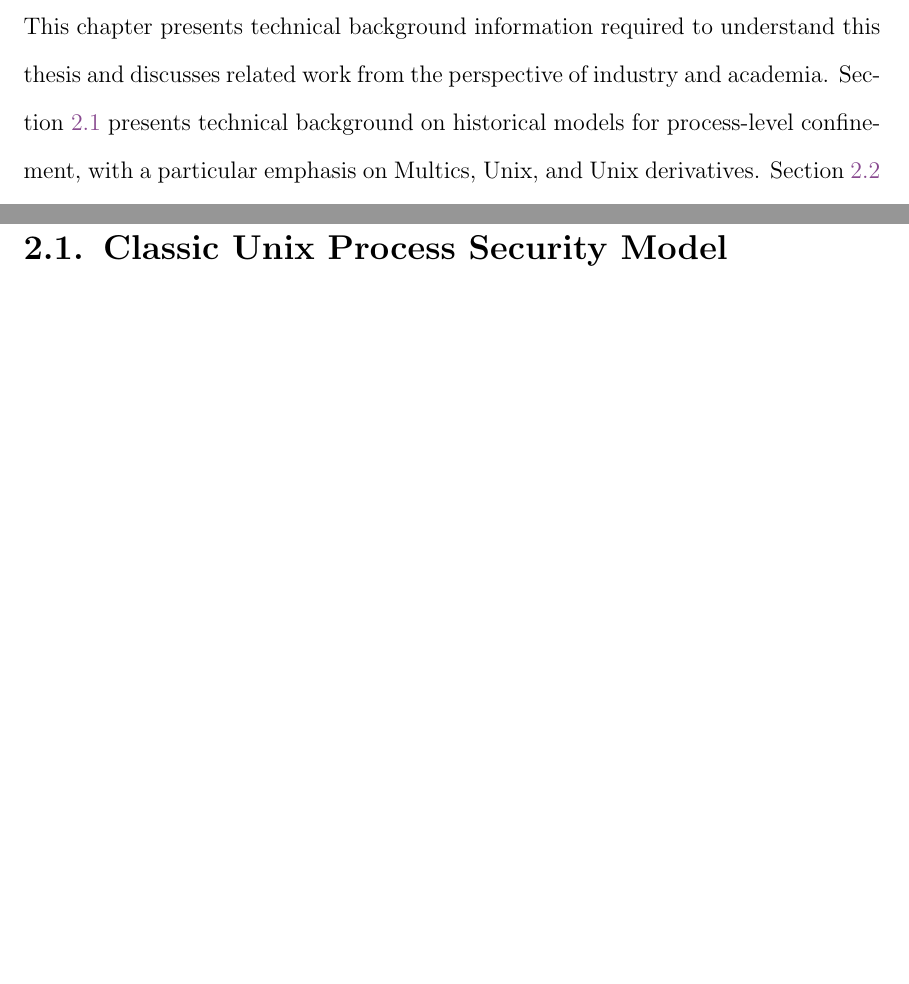
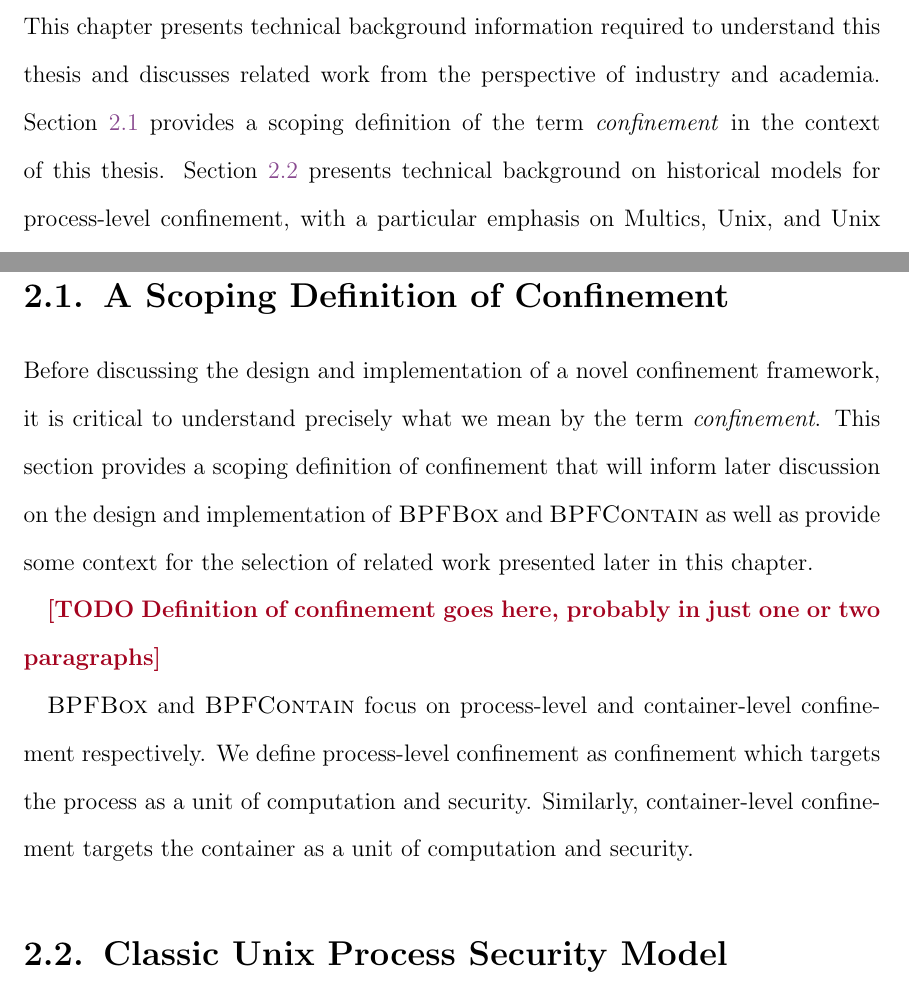
Before and after one commit to willfindlay/masters-thesis, a LaTeX thesis (thesis/main.tex, which reads thesis/chapters/background.tex): two parts of pages 25 and 26 of 270 before the commit and two parts of pages 25 and 26 of 271 after it, joined at a grey line, cut so that both start at the same text, the shorter picture padded with empty space. Compiled offline with pdfLaTeX.

Commit message:
background: start work on confinement definition

```diff
--- a/thesis/chapters/background.tex
+++ b/thesis/chapters/background.tex
@@ -1,7 +1,6 @@
 This chapter presents technical background information required to understand this thesis
 and discusses related work from the perspective of industry and academia.
-\Cref{s:process-security-model} presents technical background on historical models for
-process-level confinement, with a particular emphasis on Multics, Unix, and Unix
-derivatives.  \Cref{s:security-extensions} focuses on subsequent extensions to the Unix
-security model and covers related work in the confinement space. \Cref{s:virtualization}
-examines process-level virtualization technologies in Unix-like operating systems.
+\Cref{s:confinement-definition} provides a scoping definition of the term
+\textit{confinement} in the context of this thesis. \Cref{s:process-security-model}
+presents technical background on historical models for process-level confinement, with
+a particular emphasis on Multics, Unix, and Unix derivatives.
@@ -13,3 +16,18 @@ and beyond.
+\section{A Scoping Definition of Confinement}%
+\label{s:confinement-definition}
+
+Before discussing the design and implementation of a novel confinement framework, it is
+critical to understand precisely what we mean by the term \textit{confinement}. This
+section provides a scoping definition of confinement that will inform later discussion on
+the design and implementation of \bpfbox{} and \bpfcontain{} as well as provide some
+context for the selection of related work presented later in this chapter.
+
+\todo{Definition of confinement goes here, probably in just one or two paragraphs}
+
+\bpfbox{} and \bpfcontain{} focus on process-level and container-level confinement
+respectively. We define process-level confinement as confinement which targets the process
+as a unit of computation and security. Similarly, container-level confinement targets the
+container as a unit of computation and security.
 
 \section{Classic Unix Process Security Model}%
 \label{s:process-security-model}
```
Also changed, not shown: thesis/chapters/background.tex (4 more changed lines).
